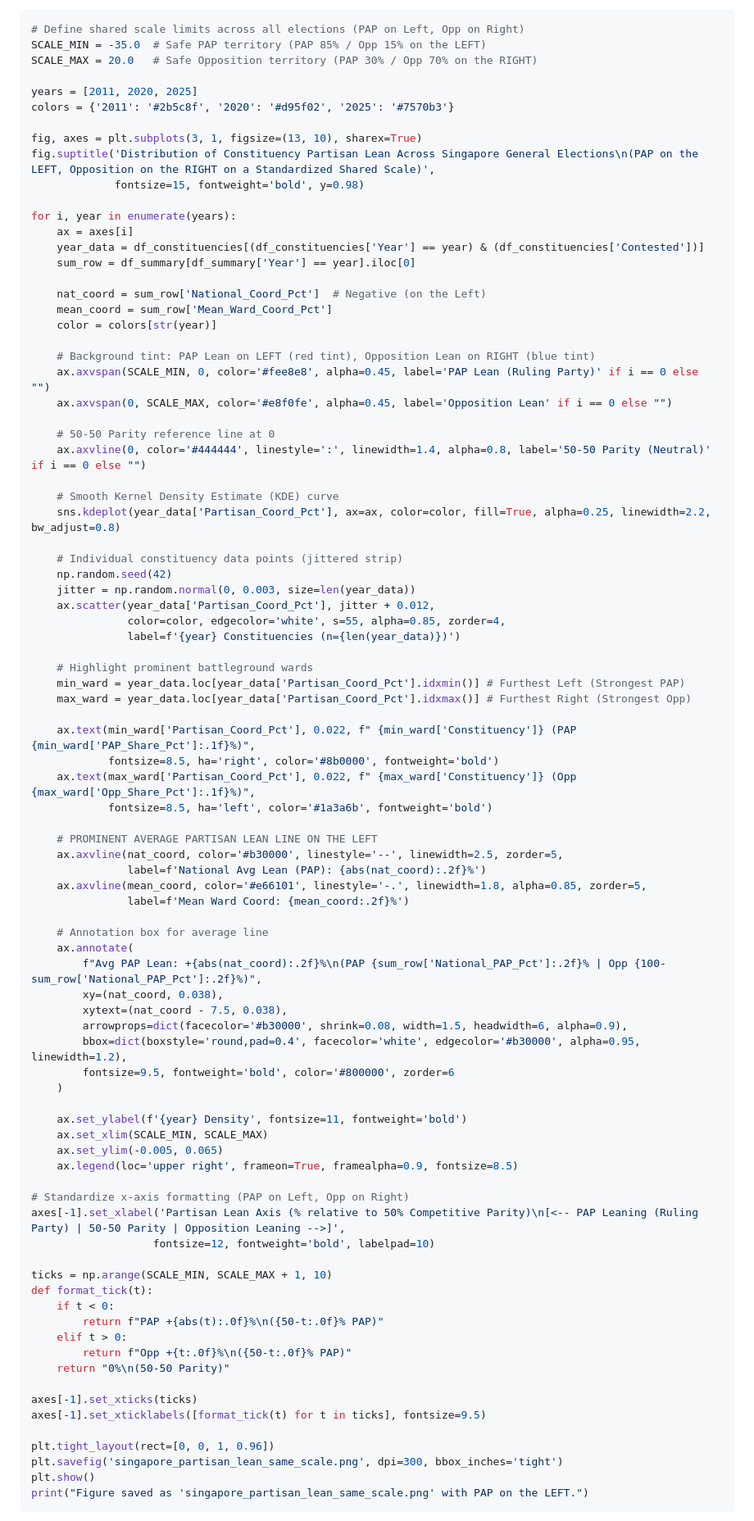
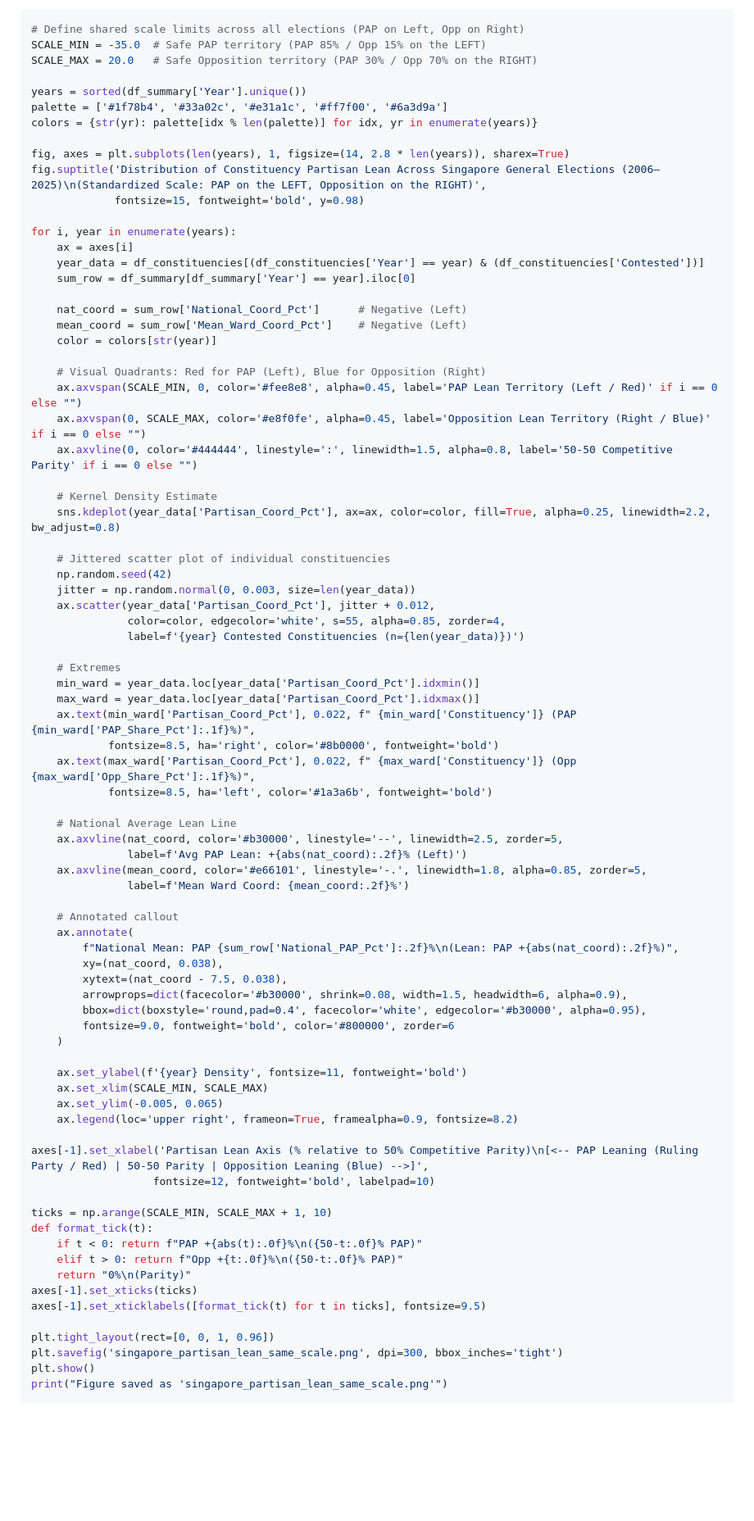
Before and after one commit to reubenwxw/-2026-US-Election-vs-Singapore, a Markdown page: README.md, the part around one of its changes. Shown at 82% size. GitHub-like rendering; blank space fills up the shorter version.

````diff
--- a/README.md
+++ b/README.md
@@ -216,11 +210,12 @@ summary_table.round(2)
 SCALE_MIN = -35.0  # Safe PAP territory (PAP 85% / Opp 15% on the LEFT)
 SCALE_MAX = 20.0   # Safe Opposition territory (PAP 30% / Opp 70% on the RIGHT)
 
-years = [2011, 2020, 2025]
-colors = {'2011': '#2b5c8f', '2020': '#d95f02', '2025': '#7570b3'}
+years = sorted(df_summary['Year'].unique())
+palette = ['#1f78b4', '#33a02c', '#e31a1c', '#ff7f00', '#6a3d9a']
+colors = {str(yr): palette[idx % len(palette)] for idx, yr in enumerate(years)}
 
-fig, axes = plt.subplots(3, 1, figsize=(13, 10), sharex=True)
-fig.suptitle('Distribution of Constituency Partisan Lean Across Singapore General Elections\n(PAP on the LEFT, Opposition on the RIGHT on a Standardized Shared Scale)',
+fig, axes = plt.subplots(len(years), 1, figsize=(14, 2.8 * len(years)), sharex=True)
+fig.suptitle('Distribution of Constituency Partisan Lean Across Singapore General Elections (2006–2025)\n(Standardized Scale: PAP on the LEFT, Opposition on the RIGHT)',
              fontsize=15, fontweight='bold', y=0.98)
 
 for i, year in enumerate(years):
@@ -228,76 +223,69 @@ for i, year in enumerate(years):
     year_data = df_constituencies[(df_constituencies['Year'] == year) & (df_constituencies['Contested'])]
     sum_row = df_summary[df_summary['Year'] == year].iloc[0]
 
-    nat_coord = sum_row['National_Coord_Pct']  # Negative (on the Left)
-    mean_coord = sum_row['Mean_Ward_Coord_Pct']
+    nat_coord = sum_row['National_Coord_Pct']      # Negative (Left)
+    mean_coord = sum_row['Mean_Ward_Coord_Pct']    # Negative (Left)
     color = colors[str(year)]
 
-    # Background tint: PAP Lean on LEFT (red tint), Opposition Lean on RIGHT (blue tint)
-    ax.axvspan(SCALE_MIN, 0, color='#fee8e8', alpha=0.45, label='PAP Lean (Ruling Party)' if i == 0 else "")
-    ax.axvspan(0, SCALE_MAX, color='#e8f0fe', alpha=0.45, label='Opposition Lean' if i == 0 else "")
+    # Visual Quadrants: Red for PAP (Left), Blue for Opposition (Right)
+    ax.axvspan(SCALE_MIN, 0, color='#fee8e8', alpha=0.45, label='PAP Lean Territory (Left / Red)' if i == 0 else "")
+    ax.axvspan(0, SCALE_MAX, color='#e8f0fe', alpha=0.45, label='Opposition Lean Territory (Right / Blue)' if i == 0 else "")
+    ax.axvline(0, color='#444444', linestyle=':', linewidth=1.5, alpha=0.8, label='50-50 Competitive Parity' if i == 0 else "")
 
-    # 50-50 Parity reference line at 0
-    ax.axvline(0, color='#444444', linestyle=':', linewidth=1.4, alpha=0.8, label='50-50 Parity (Neutral)' if i == 0 else "")
-
-    # Smooth Kernel Density Estimate (KDE) curve
+    # Kernel Density Estimate
     sns.kdeplot(year_data['Partisan_Coord_Pct'], ax=ax, color=color, fill=True, alpha=0.25, linewidth=2.2, bw_adjust=0.8)
 
-    # Individual constituency data points (jittered strip)
+    # Jittered scatter plot of individual constituencies
     np.random.seed(42)
     jitter = np.random.normal(0, 0.003, size=len(year_data))
     ax.scatter(year_data['Partisan_Coord_Pct'], jitter + 0.012,
                color=color, edgecolor='white', s=55, alpha=0.85, zorder=4,
-               label=f'{year} Constituencies (n={len(year_data)})')
+               label=f'{year} Contested Constituencies (n={len(year_data)})')
 
-    # Highlight prominent battleground wards
-    min_ward = year_data.loc[year_data['Partisan_Coord_Pct'].idxmin()] # Furthest Left (Strongest PAP)
-    max_ward = year_data.loc[year_data['Partisan_Coord_Pct'].idxmax()] # Furthest Right (Strongest Opp)
-
+    # Extremes
+    min_ward = year_data.loc[year_data['Partisan_Coord_Pct'].idxmin()]
+    max_ward = year_data.loc[year_data['Partisan_Coord_Pct'].idxmax()]
     ax.text(min_ward['Partisan_Coord_Pct'], 0.022, f" {min_ward['Constituency']} (PAP {min_ward['PAP_Share_Pct']:.1f}%)",
             fontsize=8.5, ha='right', color='#8b0000', fontweight='bold')
     ax.text(max_ward['Partisan_Coord_Pct'], 0.022, f" {max_ward['Constituency']} (Opp {max_ward['Opp_Share_Pct']:.1f}%)",
             fontsize=8.5, ha='left', color='#1a3a6b', fontweight='bold')
 
-    # PROMINENT AVERAGE PARTISAN LEAN LINE ON THE LEFT
+    # National Average Lean Line
     ax.axvline(nat_coord, color='#b30000', linestyle='--', linewidth=2.5, zorder=5,
-               label=f'National Avg Lean (PAP): {abs(nat_coord):.2f}%')
+               label=f'Avg PAP Lean: +{abs(nat_coord):.2f}% (Left)')
     ax.axvline(mean_coord, color='#e66101', linestyle='-.', linewidth=1.8, alpha=0.85, zorder=5,
                label=f'Mean Ward Coord: {mean_coord:.2f}%')
 
-    # Annotation box for average line
+    # Annotated callout
     ax.annotate(
-        f"Avg PAP Lean: +{abs(nat_coord):.2f}%\n(PAP {sum_row['National_PAP_Pct']:.2f}% | Opp {100-sum_row['National_PAP_Pct']:.2f}%)",
+        f"National Mean: PAP {sum_row['National_PAP_Pct']:.2f}%\n(Lean: PAP +{abs(nat_coord):.2f}%)",
         xy=(nat_coord, 0.038),
         xytext=(nat_coord - 7.5, 0.038),
         arrowprops=dict(facecolor='#b30000', shrink=0.08, width=1.5, headwidth=6, alpha=0.9),
-        bbox=dict(boxstyle='round,pad=0.4', facecolor='white', edgecolor='#b30000', alpha=0.95, linewidth=1.2),
-        fontsize=9.5, fontweight='bold', color='#800000', zorder=6
+        bbox=dict(boxstyle='round,pad=0.4', facecolor='white', edgecolor='#b30000', alpha=0.95),
+        fontsize=9.0, fontweight='bold', color='#800000', zorder=6
     )
 
     ax.set_ylabel(f'{year} Density', fontsize=11, fontweight='bold')
     ax.set_xlim(SCALE_MIN, SCALE_MAX)
     ax.set_ylim(-0.005, 0.065)
-    ax.legend(loc='upper right', frameon=True, framealpha=0.9, fontsize=8.5)
+    ax.legend(loc='upper right', frameon=True, framealpha=0.9, fontsize=8.2)
 
-# Standardize x-axis formatting (PAP on Left, Opp on Right)
-axes[-1].set_xlabel('Partisan Lean Axis (% relative to 50% Competitive Parity)\n[<-- PAP Leaning (Ruling Party) | 50-50 Parity | Opposition Leaning -->]',
+axes[-1].set_xlabel('Partisan Lean Axis (% relative to 50% Competitive Parity)\n[<-- PAP Leaning (Ruling Party / Red) | 50-50 Parity | Opposition Leaning (Blue) -->]',
                    fontsize=12, fontweight='bold', labelpad=10)
 
 ticks = np.arange(SCALE_MIN, SCALE_MAX + 1, 10)
 def format_tick(t):
-    if t < 0:
-        return f"PAP +{abs(t):.0f}%\n({50-t:.0f}% PAP)"
-    elif t > 0:
-        return f"Opp +{t:.0f}%\n({50-t:.0f}% PAP)"
-    return "0%\n(50-50 Parity)"
-
+    if t < 0: return f"PAP +{abs(t):.0f}%\n({50-t:.0f}% PAP)"
+    elif t > 0: return f"Opp +{t:.0f}%\n({50-t:.0f}% PAP)"
+    return "0%\n(Parity)"
 axes[-1].set_xticks(ticks)
 axes[-1].set_xticklabels([format_tick(t) for t in ticks], fontsize=9.5)
 
 plt.tight_layout(rect=[0, 0, 1, 0.96])
 plt.savefig('singapore_partisan_lean_same_scale.png', dpi=300, bbox_inches='tight')
 plt.show()
-print("Figure saved as 'singapore_partisan_lean_same_scale.png' with PAP on the LEFT.")
+print("Figure saved as 'singapore_partisan_lean_same_scale.png'")
 ```
 
 ![Comparative Partisan Lean on Same Scale](singapore_partisan_lean_same_scale.png)
````
Also changed, not shown: other parts of README.md (+212 -135 lines), dummymandering_seats_votes_curves.png, singapore_cracking_cascade.png, singapore_partisan_lean_same_scale.png, 6 other files.
